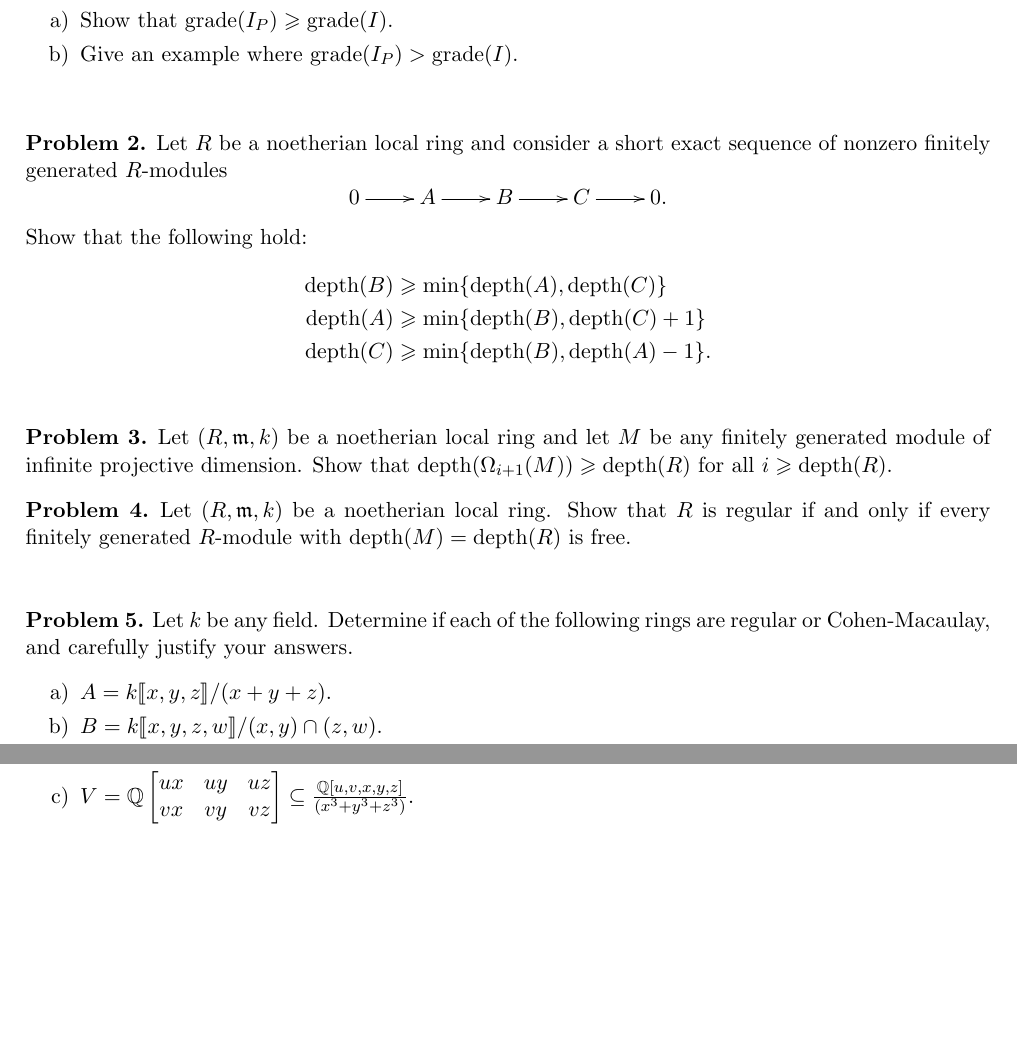
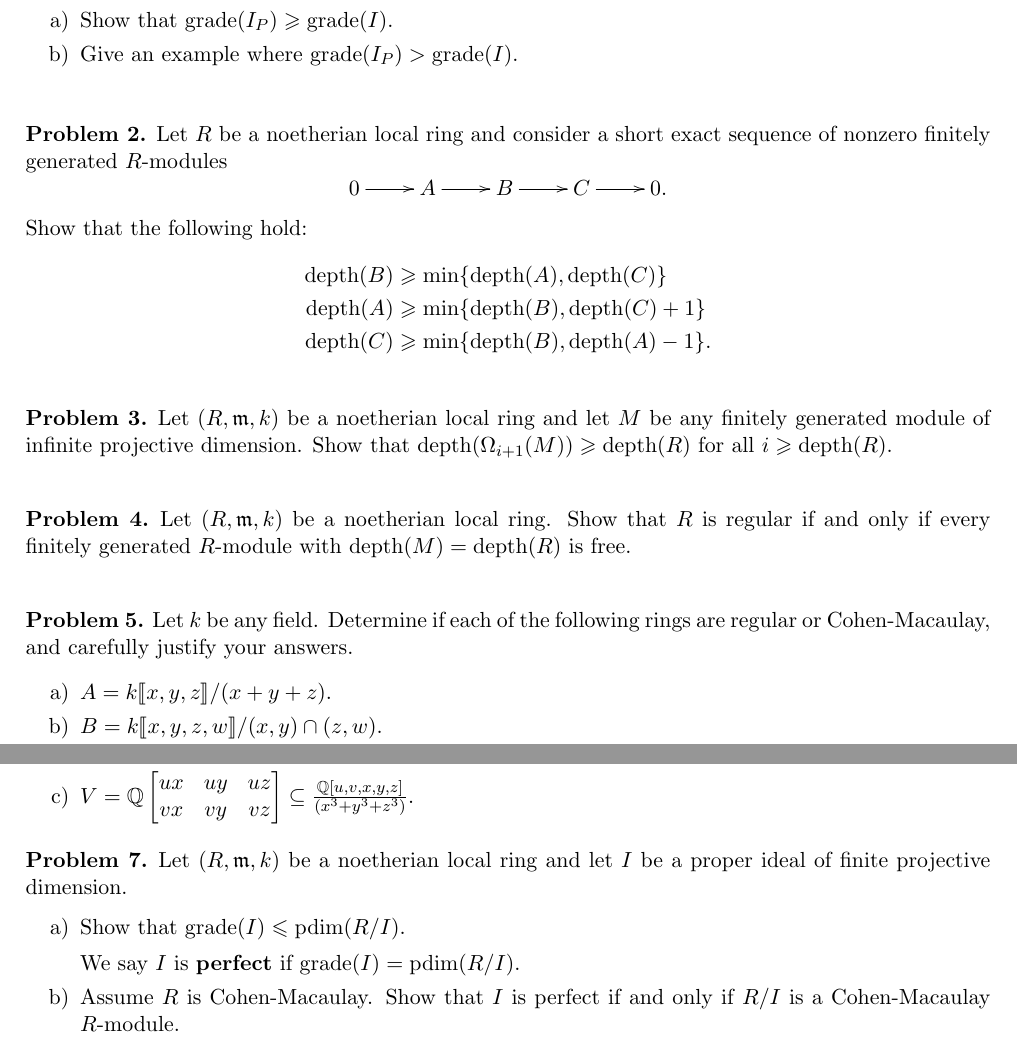
Before and after one commit to eloisagrifo/eloisagrifo.github.io, a LaTeX problem sheet (Teaching/ca2/PSet3.tex): two parts of pages 1 and 2 of 2, joined at a grey line, cut so that both start at the same text, the shorter picture padded with empty space. Compiled offline with pdfLaTeX.

Commit message:
finished cm chapter

```diff
--- a/Teaching/ca2/PSet3.tex
+++ b/Teaching/ca2/PSet3.tex
@@ -130,6 +130,8 @@ Let $(R, \m, k)$ be a noetherian local ring and let $M$ be any finitely generate
 \end{problem}
 
 
+\vfill
+
 \begin{problem}
 	Let $(R, \m, k)$ be a noetherian local ring. Show that $R$ is regular if and only if every finitely generated $R$-module with $\depth(M) = \depth(R)$ is free.
 \end{problem}
@@ -163,4 +165,19 @@ Let $(R, \m, k)$ be a noetherian local ring and let $M$ be any finitely generate
 
 
 
+
+\begin{problem}
+	Let $(R, \m, k)$ be a noetherian local ring and let $I$ be a proper ideal of finite projective dimension.
+
+	\vspace{-0.5em}
+	\begin{enumerate}[label=\alph*), itemsep=-0.1em]
+	\item Show that $\grade(I) \leqslant \pdim(R/I)$.
+
+	We say $I$ is {\bf perfect} if $\grade(I) = \pdim(R/I)$.
+	\item Assume $R$ is Cohen-Macaulay. Show that $I$ is perfect if and only if $R/I$ is a Cohen-Macaulay $R$-module.
+	\end{enumerate}
+\end{problem}
+
+
+
 \end{document}
```
Also changed, not shown: Teaching/ca2/PSet3.pdf, 1 other file.
